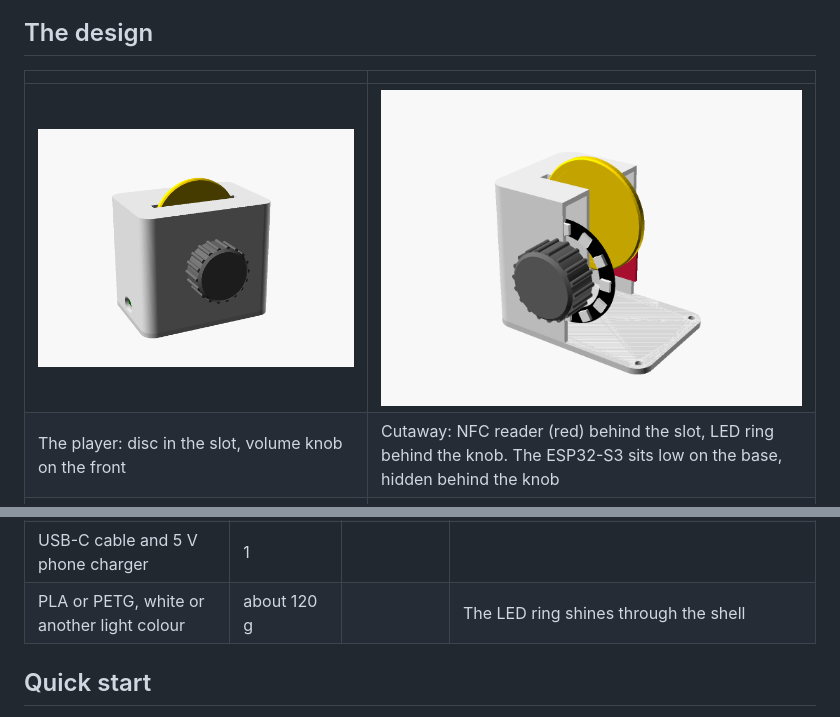
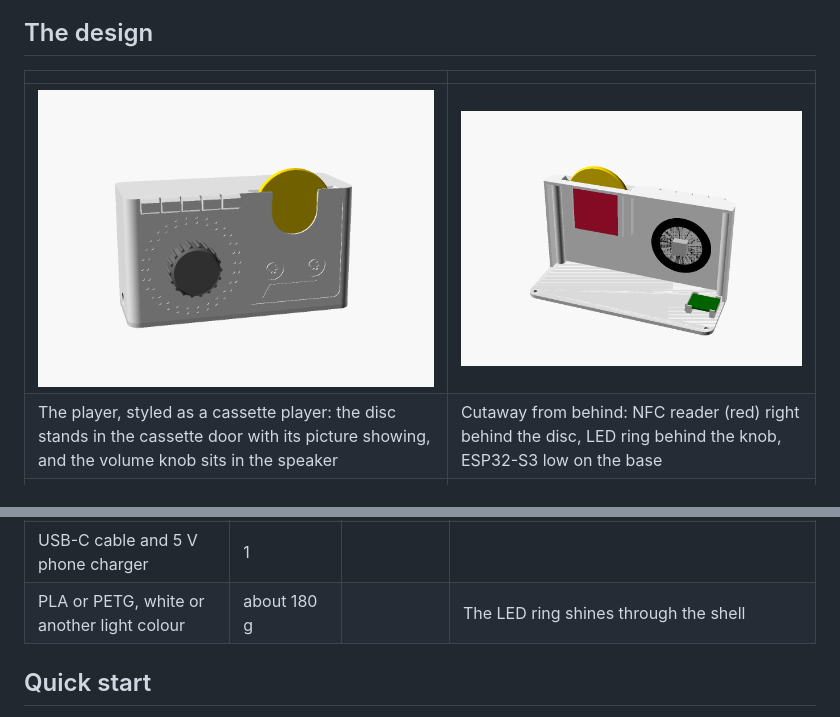
Before and after one commit to peter-morken/kids-disc-player, a Markdown page: README.md, 2 parts joined by grey strips. Drawn GitHub-style; pictures changed too: cad/preview/assembly.png, cad/preview/cutaway.png.

Commit message:
Restyle the enclosure as a cassette player and make discs easier to grab
The box is now a landscape cassette player: piano keys along the top front
edge, a dimpled speaker with the volume knob and LED ring at its centre, and a
cassette door (tape reels, trapezoid) on the right where the disc stands.

For small hands:
- The slot now sits right behind the front wall, and a 32 mm U-notch in the
  wall shows the disc's picture and lets a thumb reach 30 mm down its face,
  instead of only pinching the 14 mm that sticks up.
- The slot mouth is chamfered into a funnel (3 mm at the ends), so an
  off-centre drop still finds the slot.

Disc size, slot width and the tag-to-antenna geometry are unchanged, so
existing discs fit and read range should match. Keys are flush with the top,
so the shell still prints upside down without supports.

Co-Authored-By: Claude Opus 5.5 <noreply@anthropic.com>
Claude-Session: https://claude.ai/code/session_01U7daFmcR8TiUKCMYwikQPH

```diff
--- a/README.md
+++ b/README.md
@@ -28,7 +28,7 @@ or song. Pull the disc out and it pauses. Put the same disc back and it resumes.
 | | |
 |---|---|
 | ![Assembled player](cad/preview/assembly.png) | ![Cutaway](cad/preview/cutaway.png) |
-| The player: disc in the slot, volume knob on the front | Cutaway: NFC reader (red) behind the slot, LED ring behind the knob. The ESP32-S3 sits low on the base, hidden behind the knob |
+| The player, styled as a cassette player: the disc stands in the cassette door with its picture showing, and the volume knob sits in the speaker | Cutaway from behind: NFC reader (red) right behind the disc, LED ring behind the knob, ESP32-S3 low on the base |
 | ![Disc](cad/preview/disc.png) | ![Knob](cad/preview/knob.png) |
 | Disc, front: recess for a picture sticker | Knob, underside: D-shaft bore and nut recess |
 
@@ -64,7 +64,7 @@ are what was ordered. When buying, match the spec in the Notes column.
 | Hook-up wire | about 15 short lengths | | |
 | M3 × 10 self-tapping screws | 4 | | Or M3 heat-set inserts (set `pilot_d = 4.0`) |
 | USB-C cable and 5 V phone charger | 1 | | |
-| PLA or PETG, white or another light colour | about 120 g | | The LED ring shines through the shell |
+| PLA or PETG, white or another light colour | about 180 g | | The LED ring shines through the shell |
 
 ## Quick start
 
```
Also changed, not shown: docs/build.md (+1 -1 lines), 4 other files.
